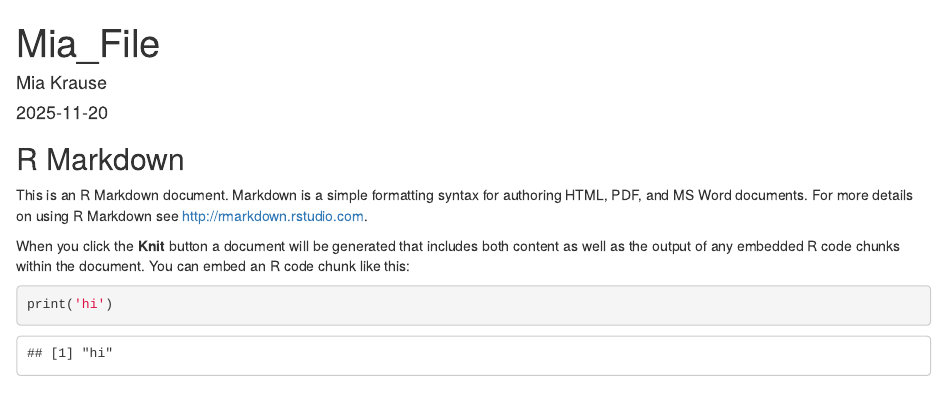
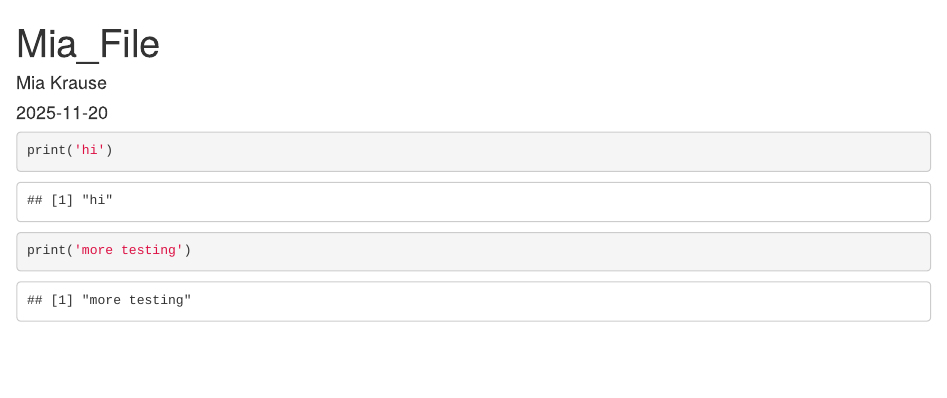
Before and after one commit to stat400-csu/project-6, an R Markdown document (Mia_File.Rmd): the page in a window 1100 px wide, from its top. Rendered offline with R 4.5, knitr and Pandoc, with nearby package versions.

Commit message:
new test

````diff
--- a/Mia_File.Rmd
+++ b/Mia_File.Rmd
@@ -9,12 +9,10 @@ output: html_document
 knitr::opts_chunk$set(echo = TRUE)
 ```
 
-## R Markdown
 
-This is an R Markdown document. Markdown is a simple formatting syntax for authoring HTML, PDF, and MS Word documents. For more details on using R Markdown see <http://rmarkdown.rstudio.com>.
-
-When you click the **Knit** button a document will be generated that includes both content as well as the output of any embedded R code chunks within the document. You can embed an R code chunk like this:
 
 ```{r cars}
 print('hi')
+
+print('more testing')
 ```
````
